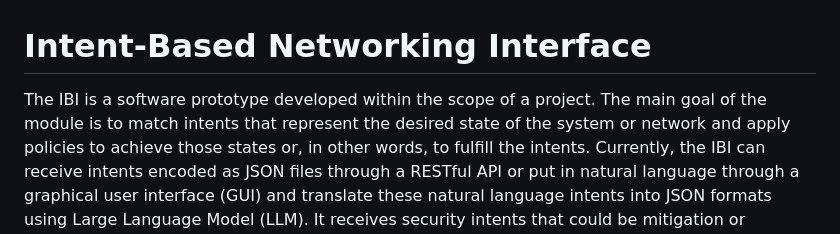
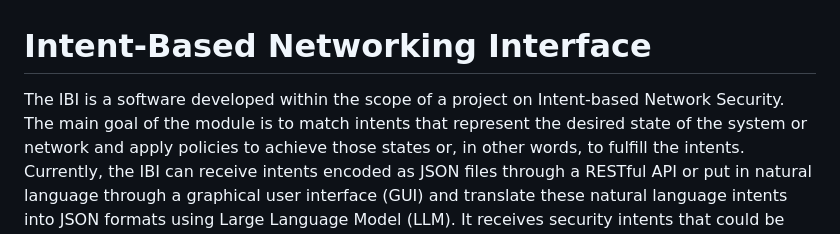
Before and after one commit to tissadeking/ibi, a Markdown page: README.md, the part around the change. GitHub-like rendering.

```diff
--- a/README.md
+++ b/README.md
@@ -1,6 +1,6 @@
 # Intent-Based Networking Interface
 
-The IBI is a software prototype developed within the scope of a project. The main goal of the module is to match intents that
+The IBI is a software developed within the scope of a project on Intent-based Network Security. The main goal of the module is to match intents that
 represent the desired state of the system or network and apply policies to
 achieve those states or, in other words, to fulfill the intents. Currently, the
 IBI can receive intents encoded as JSON files through a RESTful API or put in natural language through a
```
